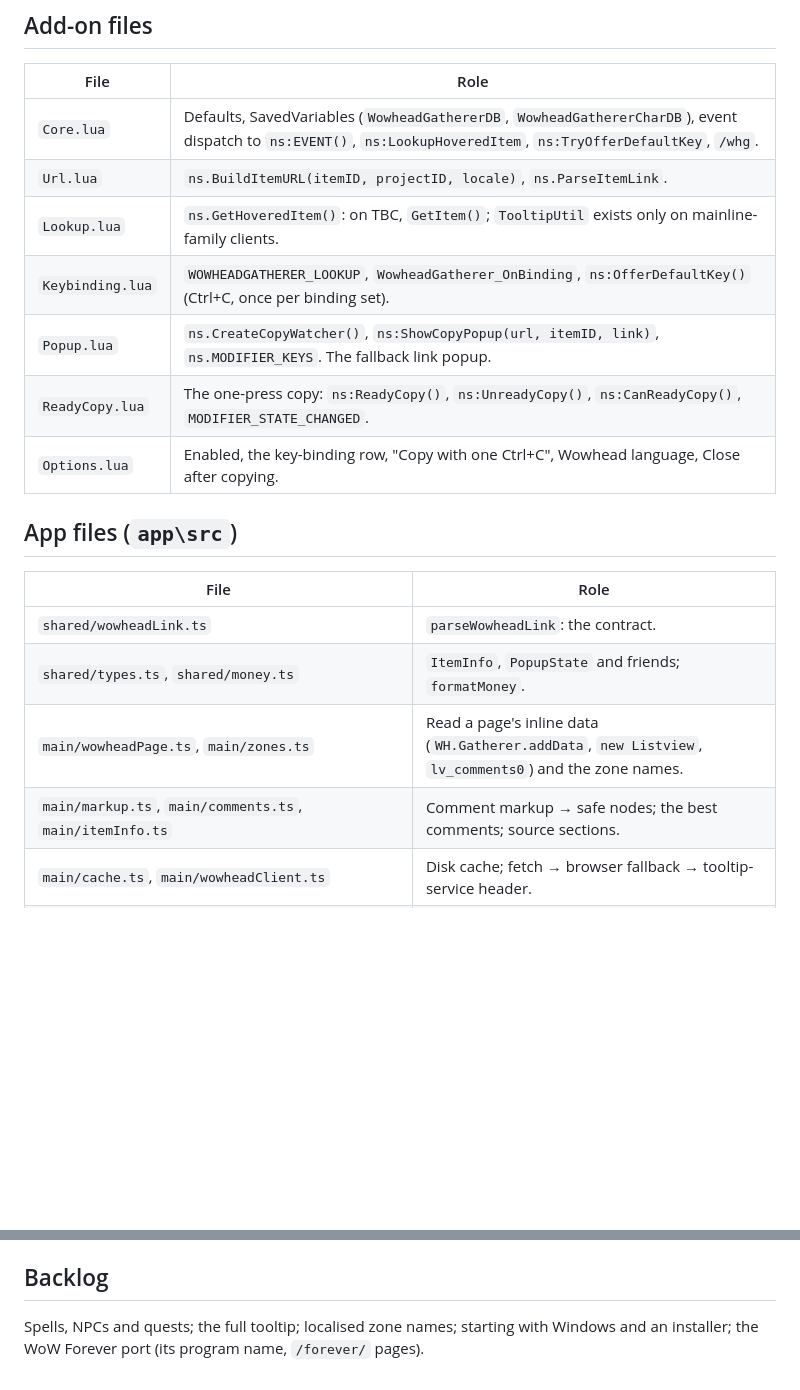
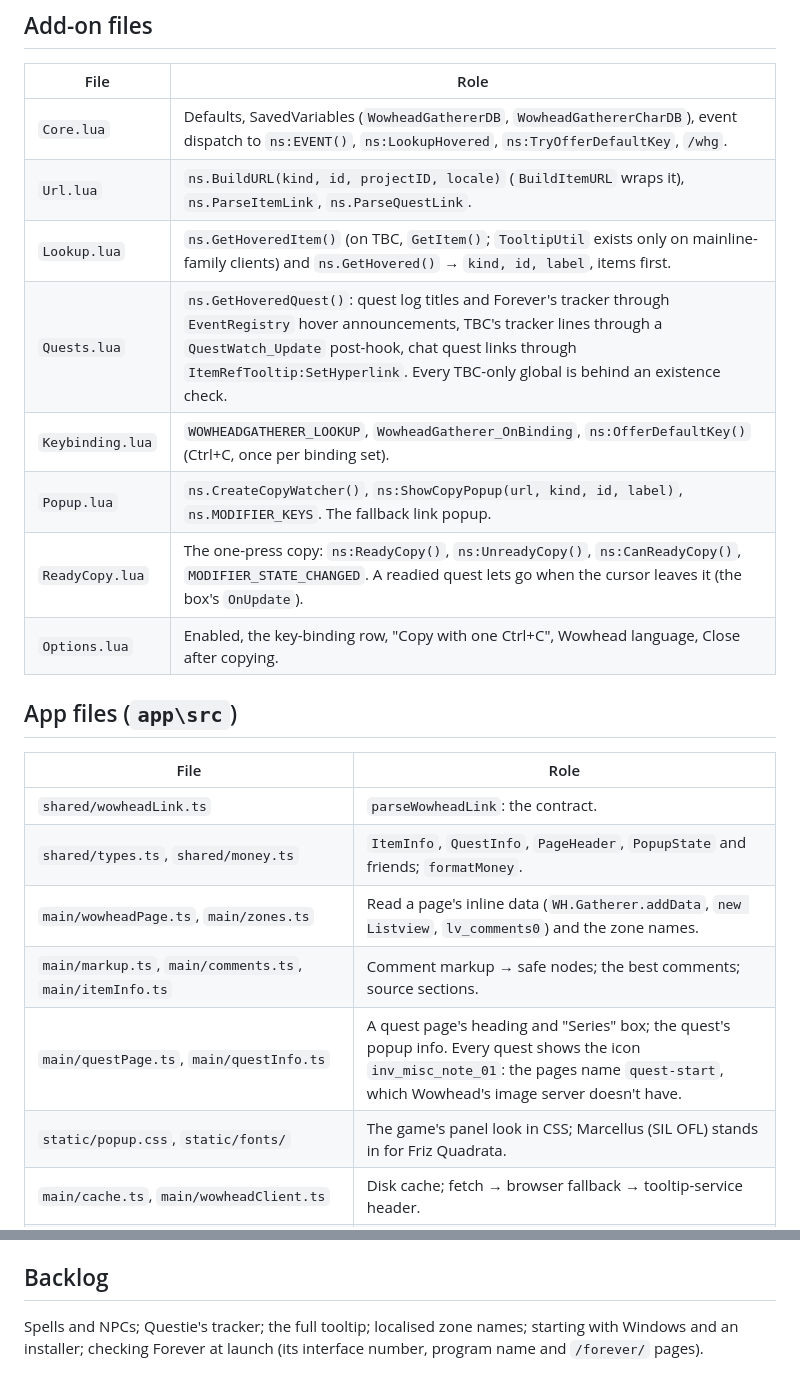
Before and after one commit to kresimir-coko/WowheadGatherer, a Markdown page: CLAUDE.md, 2 parts joined by grey strips. Drawn GitHub-style; blank space fills up the shorter version.

Commit message:
docs: notes for quests, the WoW look and WoW Forever
Co-Authored-By: Claude Opus 5.5 <noreply@anthropic.com>

```diff
--- a/CLAUDE.md
+++ b/CLAUDE.md
@@ -41,12 +41,13 @@ It targets **Burning Crusade Anniversary** (2.5.6, `## Interface: 20506`) on Win
 
 | File | Role |
 |---|---|
-| `Core.lua` | Defaults, SavedVariables (`WowheadGathererDB`, `WowheadGathererCharDB`), event dispatch to `ns:EVENT()`, `ns:LookupHoveredItem`, `ns:TryOfferDefaultKey`, `/whg`. |
-| `Url.lua` | `ns.BuildItemURL(itemID, projectID, locale)`, `ns.ParseItemLink`. |
-| `Lookup.lua` | `ns.GetHoveredItem()`: on TBC, `GetItem()`; `TooltipUtil` exists only on mainline-family clients. |
+| `Core.lua` | Defaults, SavedVariables (`WowheadGathererDB`, `WowheadGathererCharDB`), event dispatch to `ns:EVENT()`, `ns:LookupHovered`, `ns:TryOfferDefaultKey`, `/whg`. |
+| `Url.lua` | `ns.BuildURL(kind, id, projectID, locale)` (`BuildItemURL` wraps it), `ns.ParseItemLink`, `ns.ParseQuestLink`. |
+| `Lookup.lua` | `ns.GetHoveredItem()` (on TBC, `GetItem()`; `TooltipUtil` exists only on mainline-family clients) and `ns.GetHovered()` → `kind, id, label`, items first. |
+| `Quests.lua` | `ns.GetHoveredQuest()`: quest log titles and Forever's tracker through `EventRegistry` hover announcements, TBC's tracker lines through a `QuestWatch_Update` post-hook, chat quest links through `ItemRefTooltip:SetHyperlink`. Every TBC-only global is behind an existence check. |
 | `Keybinding.lua` | `WOWHEADGATHERER_LOOKUP`, `WowheadGatherer_OnBinding`, `ns:OfferDefaultKey()` (Ctrl+C, once per binding set). |
-| `Popup.lua` | `ns.CreateCopyWatcher()`, `ns:ShowCopyPopup(url, itemID, link)`, `ns.MODIFIER_KEYS`. The fallback link popup. |
-| `ReadyCopy.lua` | The one-press copy: `ns:ReadyCopy()`, `ns:UnreadyCopy()`, `ns:CanReadyCopy()`, `MODIFIER_STATE_CHANGED`. |
+| `Popup.lua` | `ns.CreateCopyWatcher()`, `ns:ShowCopyPopup(url, kind, id, label)`, `ns.MODIFIER_KEYS`. The fallback link popup. |
+| `ReadyCopy.lua` | The one-press copy: `ns:ReadyCopy()`, `ns:UnreadyCopy()`, `ns:CanReadyCopy()`, `MODIFIER_STATE_CHANGED`. A readied quest lets go when the cursor leaves it (the box's `OnUpdate`). |
 | `Options.lua` | Enabled, the key-binding row, "Copy with one Ctrl+C", Wowhead language, Close after copying. |
 
 ## App files (`app\src`)
@@ -54,9 +55,11 @@ It targets **Burning Crusade Anniversary** (2.5.6, `## Interface: 20506`) on Win
 | File | Role |
 |---|---|
 | `shared/wowheadLink.ts` | `parseWowheadLink`: the contract. |
-| `shared/types.ts`, `shared/money.ts` | `ItemInfo`, `PopupState` and friends; `formatMoney`. |
+| `shared/types.ts`, `shared/money.ts` | `ItemInfo`, `QuestInfo`, `PageHeader`, `PopupState` and friends; `formatMoney`. |
 | `main/wowheadPage.ts`, `main/zones.ts` | Read a page's inline data (`WH.Gatherer.addData`, `new Listview`, `lv_comments0`) and the zone names. |
 | `main/markup.ts`, `main/comments.ts`, `main/itemInfo.ts` | Comment markup → safe nodes; the best comments; source sections. |
+| `main/questPage.ts`, `main/questInfo.ts` | A quest page's heading and "Series" box; the quest's popup info. Every quest shows the icon `inv_misc_note_01`: the pages name `quest-start`, which Wowhead's image server doesn't have. |
+| `static/popup.css`, `static/fonts/` | The game's panel look in CSS; Marcellus (SIL OFL) stands in for Friz Quadrata. |
 | `main/cache.ts`, `main/wowheadClient.ts` | Disk cache; fetch → browser fallback → tooltip-service header. |
 | `main/win32.ts`, `main/clipboardWatcher.ts` | koffi calls; the clipboard watcher. |
 | `main/placement.ts`, `main/popupWindow.ts`, `renderer/popup.ts`, `preload/preload.ts` | The overlay. |
@@ -71,4 +74,4 @@ It targets **Burning Crusade Anniversary** (2.5.6, `## Interface: 20506`) on Win
 
 ## Backlog
 
-Spells, NPCs and quests; the full tooltip; localised zone names; starting with Windows and an installer; the WoW Forever port (its program name, `/forever/` pages).
+Spells and NPCs; Questie's tracker; the full tooltip; localised zone names; starting with Windows and an installer; checking Forever at launch (its interface number, program name and `/forever/` pages).
```
Also changed, not shown: other parts of CLAUDE.md (+6 -6 lines).
